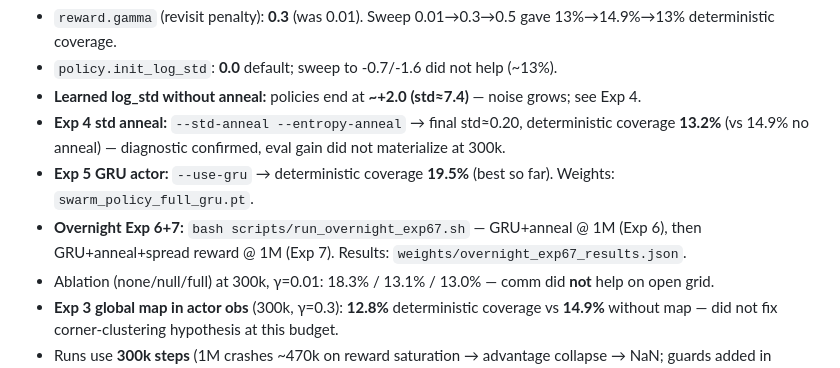
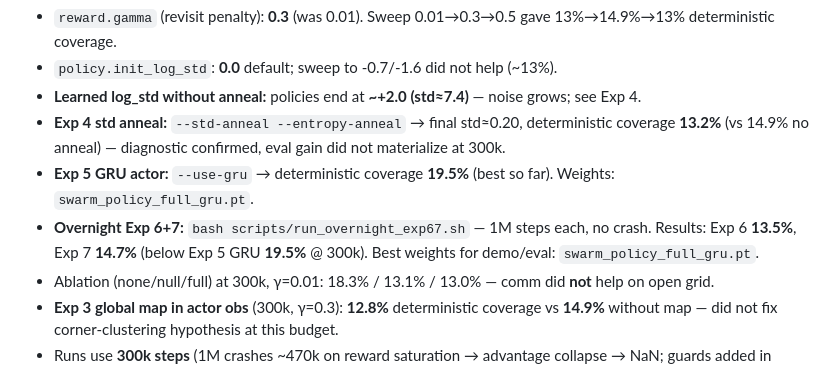
Before and after one commit to shreyasyellenki/SwarmSim, a Markdown page: agents.md, the part around the change. GitHub-like rendering.

Commit message:
Document overnight Exp 6+7 results: 13.5% and 14.7%, best remains GRU 19.5%
Co-authored-by: Cursor <cursoragent@cursor.com>

```diff
--- a/agents.md
+++ b/agents.md
@@ -161,7 +161,7 @@ Each agent's observation = `[norm_pos(2), norm_vel(2), local_5x5(25), neighbor_r
 - **Learned log_std without anneal:** policies end at **~+2.0 (std≈7.4)** — noise grows; see Exp 4.
 - **Exp 4 std anneal:** `--std-anneal --entropy-anneal` → final std≈0.20, deterministic coverage **13.2%** (vs 14.9% no anneal) — diagnostic confirmed, eval gain did not materialize at 300k.
 - **Exp 5 GRU actor:** `--use-gru` → deterministic coverage **19.5%** (best so far). Weights: `swarm_policy_full_gru.pt`.
-- **Overnight Exp 6+7:** `bash scripts/run_overnight_exp67.sh` — GRU+anneal @ 1M (Exp 6), then GRU+anneal+spread reward @ 1M (Exp 7). Results: `weights/overnight_exp67_results.json`.
+- **Overnight Exp 6+7:** `bash scripts/run_overnight_exp67.sh` — 1M steps each, no crash. Results: Exp 6 **13.5%**, Exp 7 **14.7%** (below Exp 5 GRU **19.5%** @ 300k). Best weights for demo/eval: `swarm_policy_full_gru.pt`.
 - Ablation (none/null/full) at 300k, γ=0.01: 18.3% / 13.1% / 13.0% — comm did **not** help on open grid.
 - **Exp 3 global map in actor obs** (300k, γ=0.3): **12.8%** deterministic coverage vs **14.9%** without map — did not fix corner-clustering hypothesis at this budget.
 - Runs use **300k steps** (1M crashes ~470k on reward saturation → advantage collapse → NaN; guards added in ppo.py/train_swarm.py).
```
